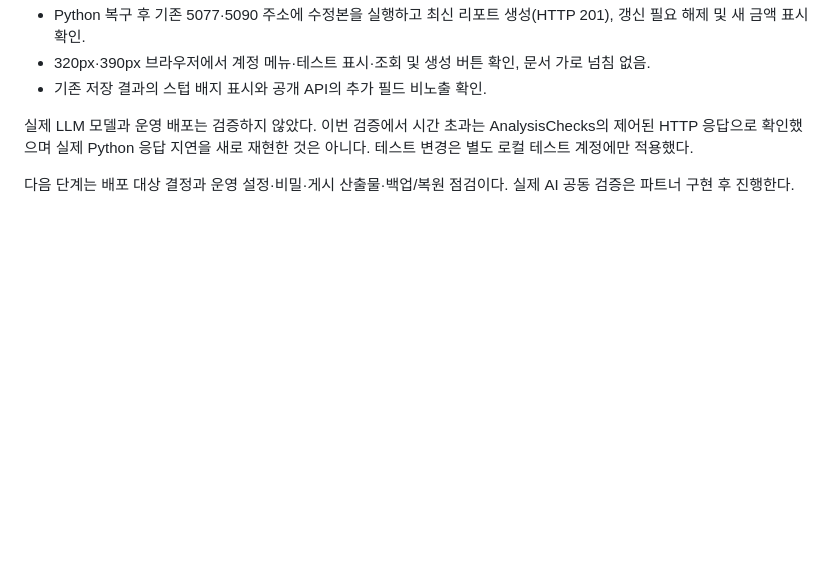
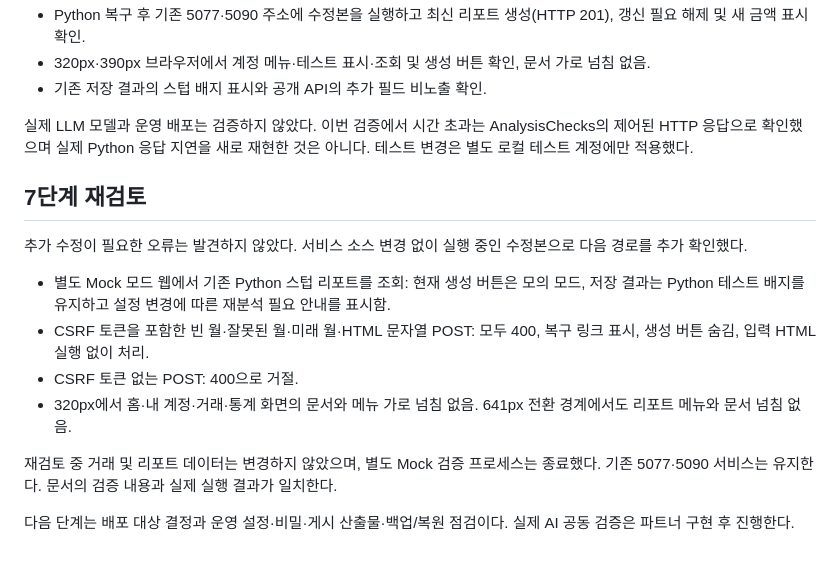
Before and after one commit to seuliii/moneymate, a Markdown page: docs/stage-7.md, the part around the change. Drawn GitHub-style; blank space fills up the shorter version.

Commit message:
Document stage 7 mode-switch, invalid-input and layout recheck

```diff
--- a/docs/stage-7.md
+++ b/docs/stage-7.md
@@ -28,4 +28,15 @@ DB 스키마·파트너 요청/응답·공개 리포트 JSON 필드는 변경하
 
 실제 LLM 모델과 운영 배포는 검증하지 않았다. 이번 검증에서 시간 초과는 AnalysisChecks의 제어된 HTTP 응답으로 확인했으며 실제 Python 응답 지연을 새로 재현한 것은 아니다. 테스트 변경은 별도 로컬 테스트 계정에만 적용했다.
 
+## 7단계 재검토
+
+추가 수정이 필요한 오류는 발견하지 않았다. 서비스 소스 변경 없이 실행 중인 수정본으로 다음 경로를 추가 확인했다.
+
+- 별도 Mock 모드 웹에서 기존 Python 스텁 리포트를 조회: 현재 생성 버튼은 모의 모드, 저장 결과는 Python 테스트 배지를 유지하고 설정 변경에 따른 재분석 필요 안내를 표시함.
+- CSRF 토큰을 포함한 빈 월·잘못된 월·미래 월·HTML 문자열 POST: 모두 400, 복구 링크 표시, 생성 버튼 숨김, 입력 HTML 실행 없이 처리.
+- CSRF 토큰 없는 POST: 400으로 거절.
+- 320px에서 홈·내 계정·거래·통계 화면의 문서와 메뉴 가로 넘침 없음. 641px 전환 경계에서도 리포트 메뉴와 문서 넘침 없음.
+
+재검토 중 거래 및 리포트 데이터는 변경하지 않았으며, 별도 Mock 검증 프로세스는 종료했다. 기존 5077·5090 서비스는 유지한다. 문서의 검증 내용과 실제 실행 결과가 일치한다.
+
 다음 단계는 배포 대상 결정과 운영 설정·비밀·게시 산출물·백업/복원 점검이다. 실제 AI 공동 검증은 파트너 구현 후 진행한다.
```
